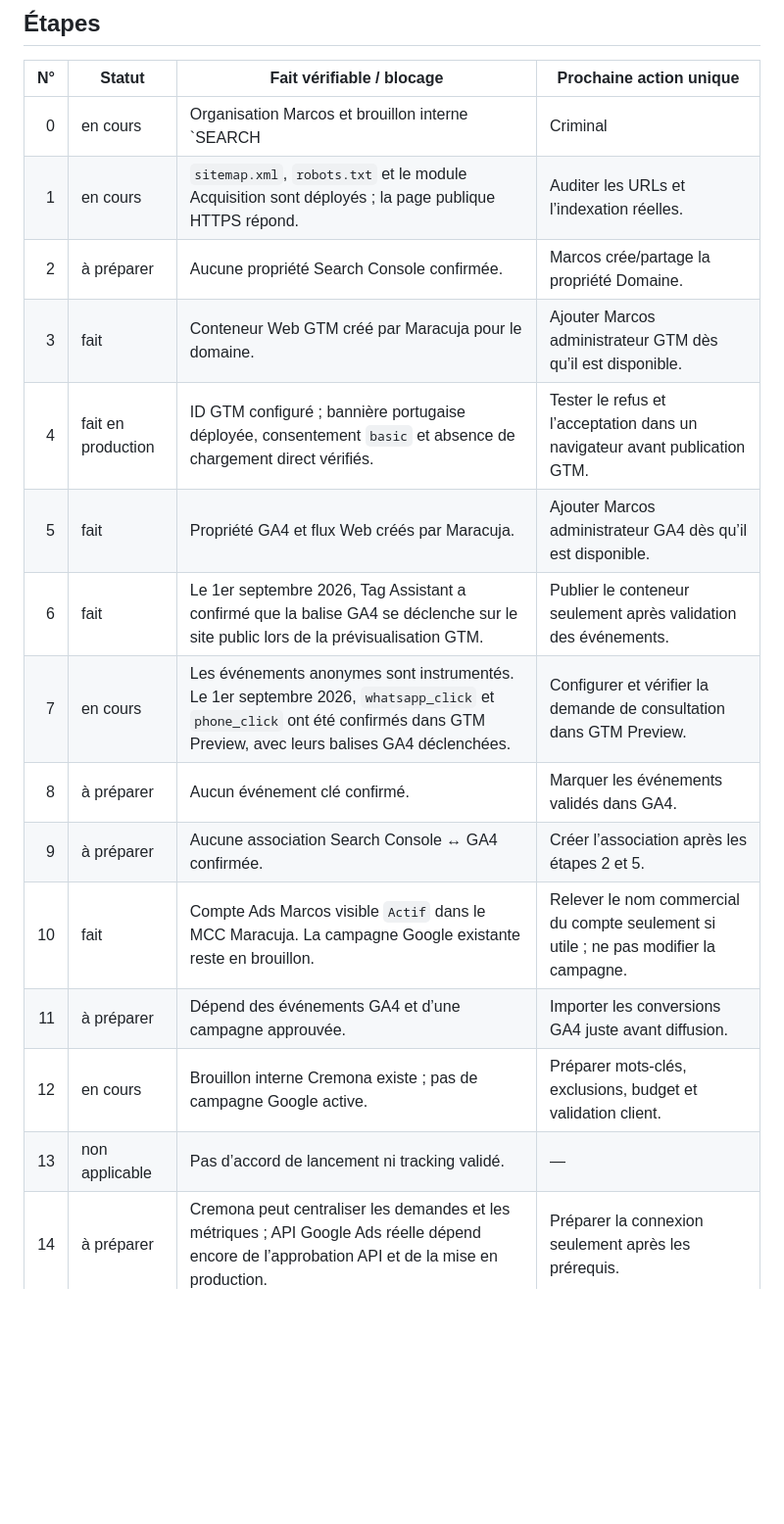
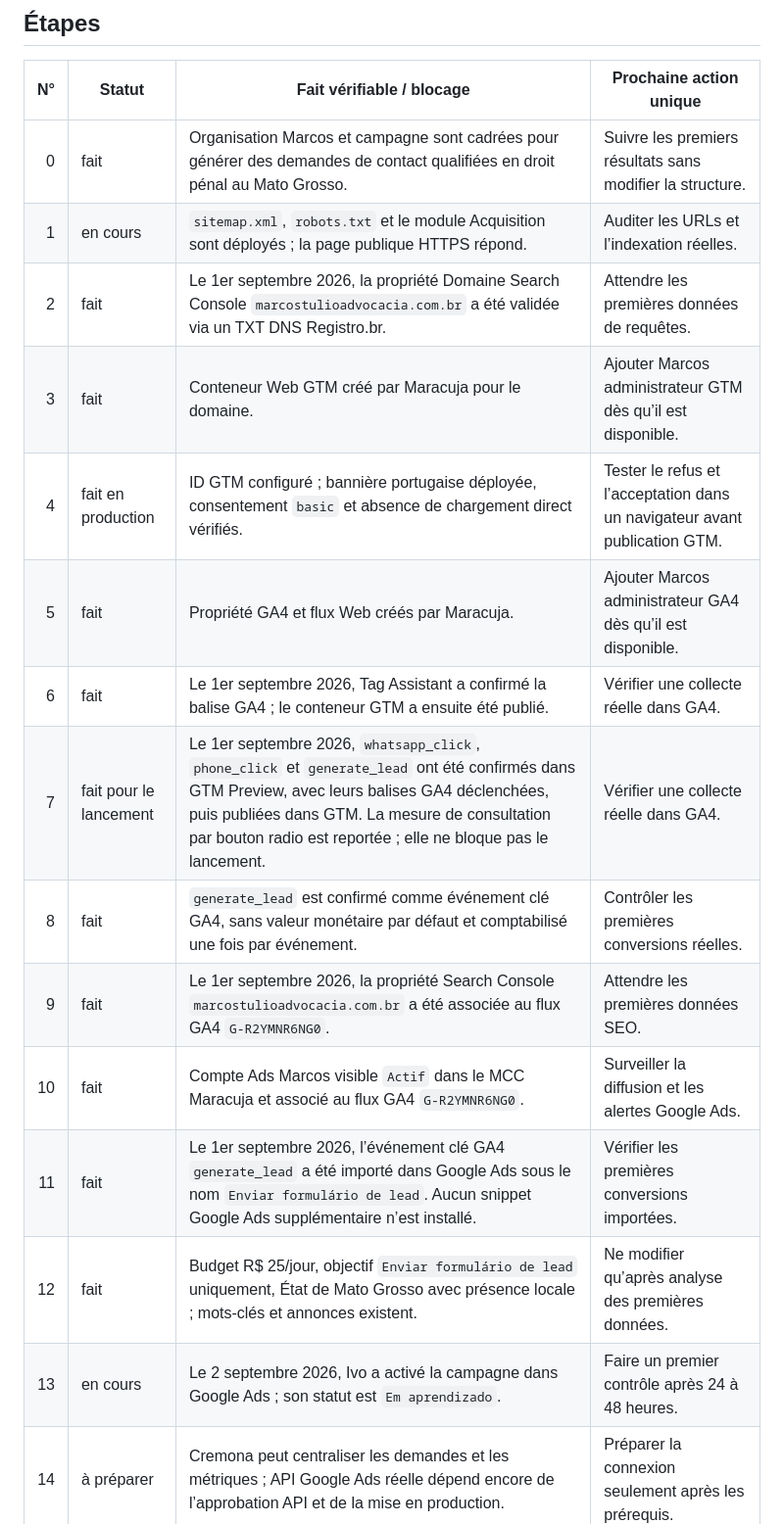
Before and after one commit to lamusiquedemars/marcos-tulio-advocacia, a Markdown page: docs/acquisition-status.md, the part around one of its changes. Shown at 98% size. Rendered like a GitHub page; blank space fills up the shorter version.

Commit message:
docs: record Marcos campaign launch

```diff
--- a/docs/acquisition-status.md
+++ b/docs/acquisition-status.md
@@ -27,20 +27,20 @@
 
 | N° | Statut | Fait vérifiable / blocage | Prochaine action unique |
 |---:|---|---|---|
-| 0 | en cours | Organisation Marcos et brouillon interne `SEARCH | Criminal | Cuiabá` existent dans Cremona. | Confirmer l’objectif commercial et l’accord de Marcos. |
+| 0 | fait | Organisation Marcos et campagne sont cadrées pour générer des demandes de contact qualifiées en droit pénal au Mato Grosso. | Suivre les premiers résultats sans modifier la structure. |
 | 1 | en cours | `sitemap.xml`, `robots.txt` et le module Acquisition sont déployés ; la page publique HTTPS répond. | Auditer les URLs et l’indexation réelles. |
-| 2 | à préparer | Aucune propriété Search Console confirmée. | Marcos crée/partage la propriété Domaine. |
+| 2 | fait | Le 1er septembre 2026, la propriété Domaine Search Console `marcostulioadvocacia.com.br` a été validée via un TXT DNS Registro.br. | Attendre les premières données de requêtes. |
 | 3 | fait | Conteneur Web GTM créé par Maracuja pour le domaine. | Ajouter Marcos administrateur GTM dès qu’il est disponible. |
 | 4 | fait en production | ID GTM configuré ; bannière portugaise déployée, consentement `basic` et absence de chargement direct vérifiés. | Tester le refus et l’acceptation dans un navigateur avant publication GTM. |
 | 5 | fait | Propriété GA4 et flux Web créés par Maracuja. | Ajouter Marcos administrateur GA4 dès qu’il est disponible. |
-| 6 | fait | Le 1er septembre 2026, Tag Assistant a confirmé que la balise GA4 se déclenche sur le site public lors de la prévisualisation GTM. | Publier le conteneur seulement après validation des événements. |
-| 7 | en cours | Les événements anonymes sont instrumentés. Le 1er septembre 2026, `whatsapp_click` et `phone_click` ont été confirmés dans GTM Preview, avec leurs balises GA4 déclenchées. | Configurer et vérifier la demande de consultation dans GTM Preview. |
-| 8 | à préparer | Aucun événement clé confirmé. | Marquer les événements validés dans GA4. |
-| 9 | à préparer | Aucune association Search Console ↔ GA4 confirmée. | Créer l’association après les étapes 2 et 5. |
-| 10 | fait | Compte Ads Marcos visible `Actif` dans le MCC Maracuja. La campagne Google existante reste en brouillon. | Relever le nom commercial du compte seulement si utile ; ne pas modifier la campagne. |
-| 11 | à préparer | Dépend des événements GA4 et d’une campagne approuvée. | Importer les conversions GA4 juste avant diffusion. |
-| 12 | en cours | Brouillon interne Cremona existe ; pas de campagne Google active. | Préparer mots-clés, exclusions, budget et validation client. |
-| 13 | non applicable | Pas d’accord de lancement ni tracking validé. | — |
+| 6 | fait | Le 1er septembre 2026, Tag Assistant a confirmé la balise GA4 ; le conteneur GTM a ensuite été publié. | Vérifier une collecte réelle dans GA4. |
+| 7 | fait pour le lancement | Le 1er septembre 2026, `whatsapp_click`, `phone_click` et `generate_lead` ont été confirmés dans GTM Preview, avec leurs balises GA4 déclenchées, puis publiées dans GTM. La mesure de consultation par bouton radio est reportée ; elle ne bloque pas le lancement. | Vérifier une collecte réelle dans GA4. |
+| 8 | fait | `generate_lead` est confirmé comme événement clé GA4, sans valeur monétaire par défaut et comptabilisé une fois par événement. | Contrôler les premières conversions réelles. |
+| 9 | fait | Le 1er septembre 2026, la propriété Search Console `marcostulioadvocacia.com.br` a été associée au flux GA4 `G-R2YMNR6NG0`. | Attendre les premières données SEO. |
+| 10 | fait | Compte Ads Marcos visible `Actif` dans le MCC Maracuja et associé au flux GA4 `G-R2YMNR6NG0`. | Surveiller la diffusion et les alertes Google Ads. |
+| 11 | fait | Le 1er septembre 2026, l’événement clé GA4 `generate_lead` a été importé dans Google Ads sous le nom `Enviar formulário de lead`. Aucun snippet Google Ads supplémentaire n’est installé. | Vérifier les premières conversions importées. |
+| 12 | fait | Budget R$ 25/jour, objectif `Enviar formulário de lead` uniquement, État de Mato Grosso avec présence locale ; mots-clés et annonces existent. | Ne modifier qu’après analyse des premières données. |
+| 13 | en cours | Le 2 septembre 2026, Ivo a activé la campagne dans Google Ads ; son statut est `Em aprendizado`. | Faire un premier contrôle après 24 à 48 heures. |
 | 14 | à préparer | Cremona peut centraliser les demandes et les métriques ; API Google Ads réelle dépend encore de l’approbation API et de la mise en production. | Préparer la connexion seulement après les prérequis. |
 
 ## Journal succinct
```
Also changed, not shown: other parts of docs/acquisition-status.md (+11 -0 lines).
